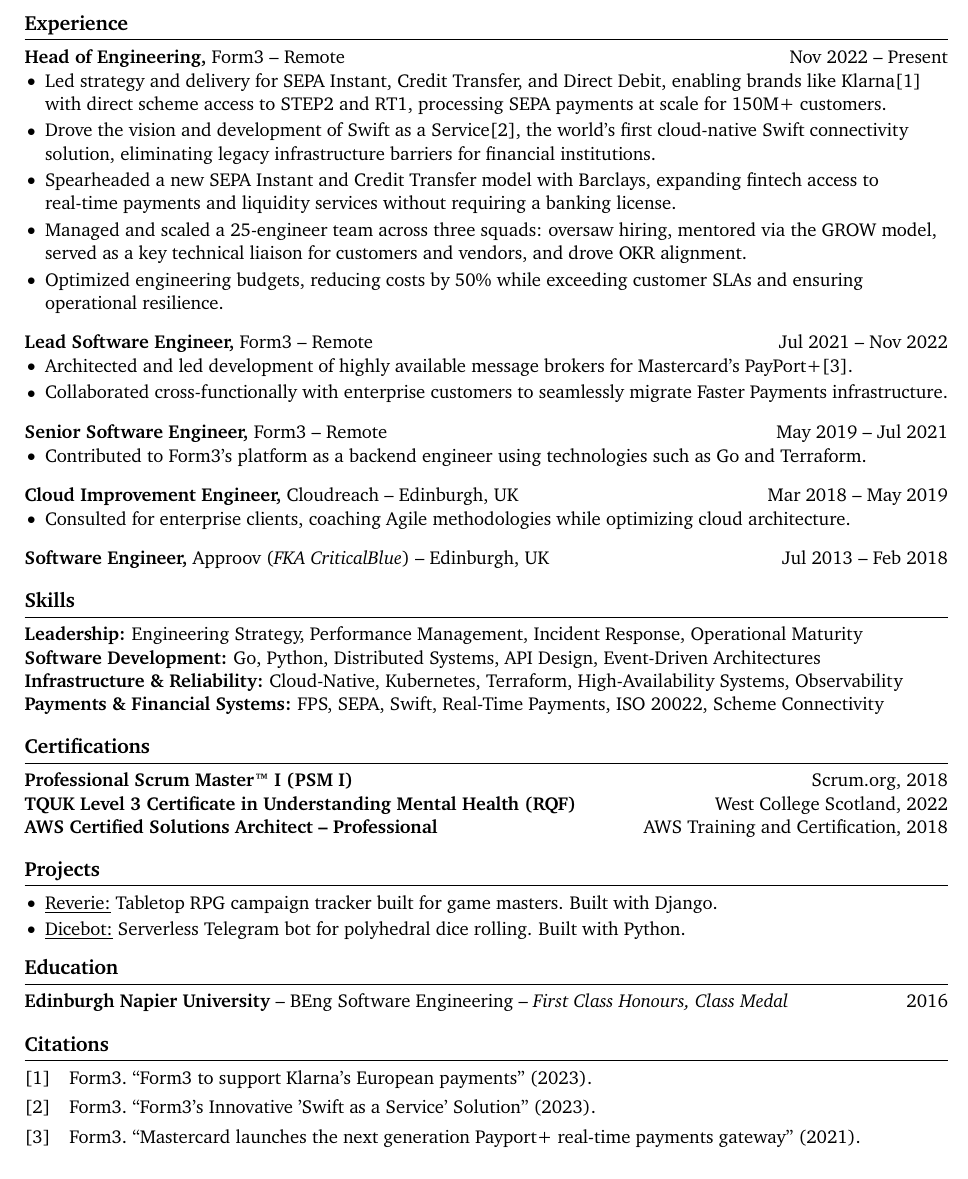
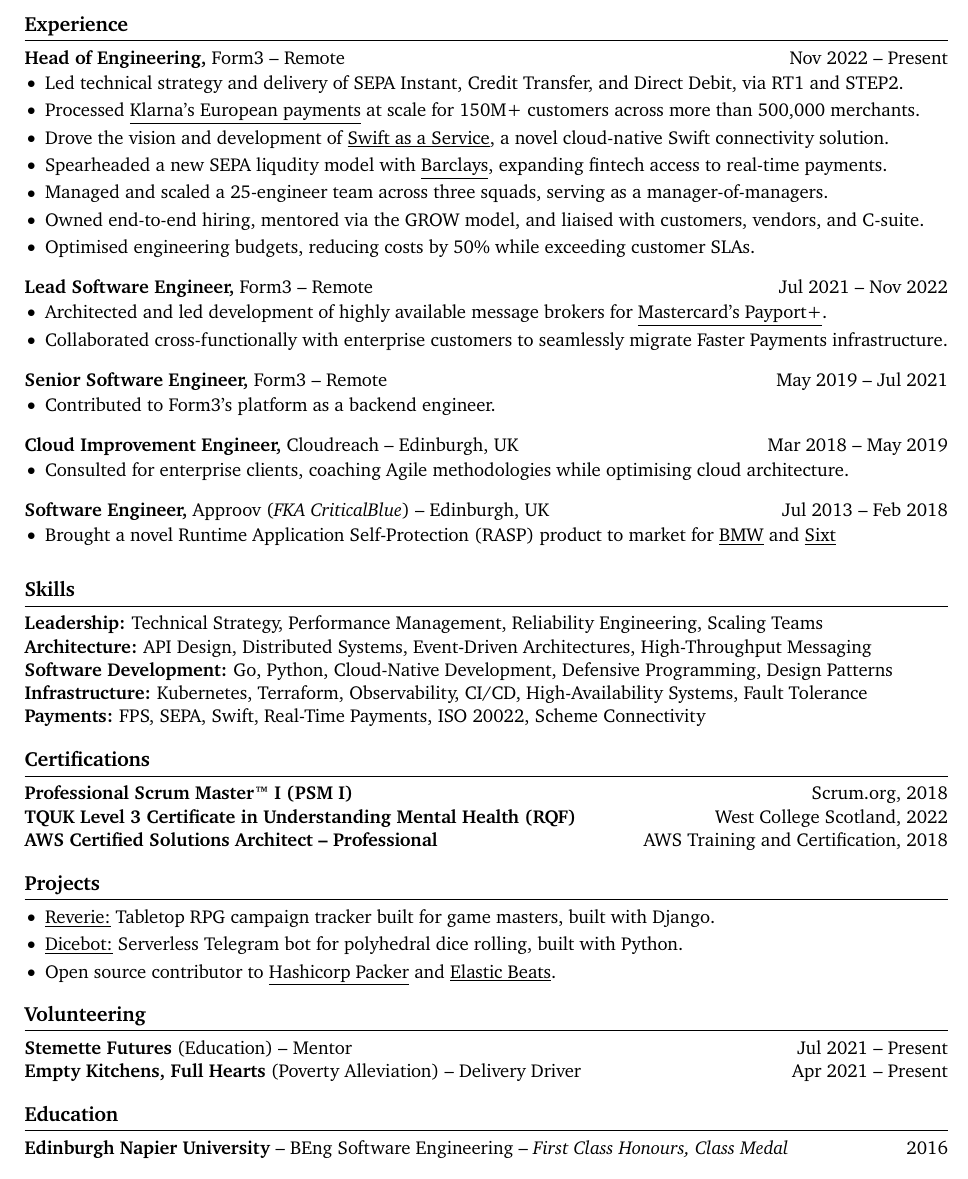
Before and after one commit to devenney/cv, a LaTeX CV (cv.tex): part of the page, cut so that both start at the same text. Compiled offline with pdfLaTeX.

Commit message:
:sparkles: overhaul and add volunteering
Signed-off-by: Brendan Devenney <brendan@devenney.io>

```diff
--- a/cv.tex
+++ b/cv.tex
@@ -11,6 +11,7 @@
 \usepackage{enumitem}               % enable lists for bullet points: itemize and \item
 \usepackage[hidelinks]{hyperref}    % format hyperlinks
 \usepackage{titlesec}               % enable section title customization
+\usepackage{mfirstuc}               % enable uppercasing first letter of references
 \raggedright                        % disable text justification
 \pagestyle{empty}                   % disable page numbering
 
@@ -25,10 +26,13 @@
     {\href{\thefield{url}}{\printfield{title}}} % Otherwise, make it a hyperlink
 }
 
-% Suppress URL field in the bibliography section
-\renewbibmacro*{url}{}
+\bibliography{bibliography}
 
-\bibliography{bibliography}
+\DeclareCiteCommand{\citea}
+  {\boolfalse{citetracker}\boolfalse{pagetracker}\usebibmacro{prenote}}
+  {\underline{\href{\thefield{url}}{\strfield{subtitle}}}}
+  {\multicitedelim}
+  {\usebibmacro{postnote}}
 
 % ensure PDF output will be all-Unicode and machine-readable
 \input{glyphtounicode}
@@ -60,46 +64,51 @@
 \textbf{Head of Engineering,} \href{https://form3.tech/}{Form3} -- Remote \hfill Nov 2022 -- Present \\
 \vspace{-9pt}
 \begin{itemize}
-  \item Led strategy and delivery for SEPA Instant, Credit Transfer, and Direct Debit, enabling brands like Klarna\cite{klarna} with direct scheme access to STEP2 and RT1, processing SEPA payments at scale for 150M+ customers.
-  \item Drove the vision and development of Swift as a Service\cite{swift}, the world's first cloud-native Swift connectivity solution, eliminating legacy infrastructure barriers for financial institutions.
-  \item Spearheaded a new SEPA Instant and Credit Transfer model with Barclays, expanding fintech access to real-time payments and liquidity services without requiring a banking license.
-  \item Managed and scaled a 25-engineer team across three squads: oversaw hiring, mentored via the GROW model, served as a key technical liaison for customers and vendors, and drove OKR alignment.
-  \item Optimized engineering budgets, reducing costs by 50\% while exceeding customer SLAs and ensuring operational resilience. \\
+  \item Led technical strategy and delivery of SEPA Instant, Credit Transfer, and Direct Debit, via RT1 and STEP2. \\
+  \item Processed \citea{klarna} at scale for 150M+ customers across more than 500,000 merchants. \\
+  \item Drove the vision and development of \citea{swift}, a novel cloud-native Swift connectivity solution. \\
+  \item Spearheaded a new SEPA liqudity model with \citea{barclays}, expanding fintech access to real-time payments. \\
+  \item Managed and scaled a 25-engineer team across three squads, serving as a manager-of-managers. \\
+  \item Owned end-to-end hiring, mentored via the GROW model, and liaised with customers, vendors, and C-suite. \\
+  \item Optimised engineering budgets, reducing costs by 50\% while exceeding customer SLAs. \\
 \end{itemize}
 
 \textbf{Lead Software Engineer,} \href{https://form.tech/}{Form3} -- Remote \hfill Jul 2021 -- Nov 2022 \\
 \vspace{-9pt}
 \begin{itemize}
-  \item Architected and led development of highly available message brokers for Mastercard’s PayPort+\cite{payport}.
+  \item Architected and led development of highly available message brokers for \citea{payport}. \\
   \item Collaborated cross-functionally with enterprise customers to seamlessly migrate Faster Payments infrastructure. \\
 \end{itemize}
 
 \textbf{Senior Software Engineer,} \href{https://form3.tech/}{Form3} -- Remote \hfill May 2019 -- Jul 2021 \\
 \vspace{-9pt}
 \begin{itemize}
-  \item Contributed to Form3's platform as a backend engineer using technologies such as Go and Terraform.
+  \item Contributed to Form3's platform as a backend engineer. \\
 \end{itemize}
 
 \textbf{Cloud Improvement Engineer,} \href{https://eviden.com/about-us/legacy-brands/cloudreach/}{Cloudreach} -- Edinburgh, UK \hfill Mar 2018 -- May 2019 \\
 \vspace{-9pt}
 \begin{itemize}
-  \item Consulted for enterprise clients, coaching Agile methodologies while optimizing cloud architecture.
+  \item Consulted for enterprise clients, coaching Agile methodologies while optimising cloud architecture. \\
 \end{itemize}
 
 \textbf{Software Engineer,} \href{https://approov.io/}{Approov (\textit{FKA CriticalBlue})} -- Edinburgh, UK \hfill Jul 2013 -- Feb 2018 \\
-\vspace{-6.5pt}
-
-% \textbf{Job Title,} \href{https://www.fstl1992.com/}{Company} -- City, ST \hfill XXXX -- XXXX \\
-% \vspace{-9pt}
+\vspace{-9pt}
+\begin{itemize}
+  \item Brought a novel Runtime Application Self-Protection (RASP) product to market for \citea{bmw} and \citea{sixt} \\
+\end{itemize}
 
 % skills section
 \section*{Skills}
-\textbf{Leadership:} Engineering Strategy, Performance Management, Incident Response, Operational Maturity \\
-\textbf{Software Development:} Go, Python, Distributed Systems, API Design, Event-Driven Architectures \\
-\textbf{Infrastructure \& Reliability:} Cloud-Native, Kubernetes, Terraform, High-Availability Systems, Observability \\
-\textbf{Payments \& Financial Systems:} FPS, SEPA, Swift, Real-Time Payments, ISO 20022, Scheme Connectivity
+\textbf{Leadership:} Technical Strategy, Performance Management, Reliability Engineering, Scaling Teams \\
+\textbf{Architecture:} API Design, Distributed Systems, Event-Driven Architectures, High-Throughput Messaging \\
+\textbf{Software Development:} Go, Python, Cloud-Native Development, Defensive Programming, Design Patterns \\
+\textbf{Infrastructure:} Kubernetes, Terraform, Observability, CI/CD, High-Availability Systems, Fault Tolerance \\
+\textbf{Payments:} FPS, SEPA, Swift, Real-Time Payments, ISO 20022, Scheme Connectivity \\
 
 \vspace{-6.5pt}
+
+
 
 % skills section
 \section*{Certifications}
@@ -112,19 +121,22 @@
 % projects section
 \section*{Projects}
 \begin{itemize}
-  \item \underline{\href{https://github.com/oneirism/reverie}{Reverie}:} Tabletop RPG campaign tracker built for game masters. Built with Django.
-  \item \underline{\href{https://github.com/oneirism/dicebot}{Dicebot}:} Serverless Telegram bot for polyhedral dice rolling. Built with Python.
+  \item \underline{\href{https://github.com/oneirism/reverie}{Reverie}:} Tabletop RPG campaign tracker built for game masters, built with Django.
+  \item \underline{\href{https://github.com/oneirism/dicebot}{Dicebot}:} Serverless Telegram bot for polyhedral dice rolling, built with Python.
+  \item Open source contributor to \underline{\href{https://github.com/hashicorp/packer}{Hashicorp Packer}} and \underline{\href{https://github.com/elastic/beats}{Elastic Beats}}.
 \end{itemize}
 
 \vspace{-18.5pt}
 
 % education section
+\section*{Volunteering}
+\textbf{Stemette Futures} (Education) -- Mentor \hfill Jul 2021 -- Present \\
+\textbf{Empty Kitchens, Full Hearts} (Poverty Alleviation) -- Delivery Driver \hfill Apr 2021 -- Present \\
+
+\vspace{-6.5pt}
+
+% education section
 \section*{Education}
 \textbf{Edinburgh Napier University} -- BEng Software Engineering -- \textit{First Class Honours, Class Medal} \hfill 2016 \\
 
-\vspace{-6.5pt}
-
-% bibliography
-\printbibliography[title=Citations]
-
 \end{document}
```
Also changed, not shown: bibliography.bib (+27 -0 lines).
